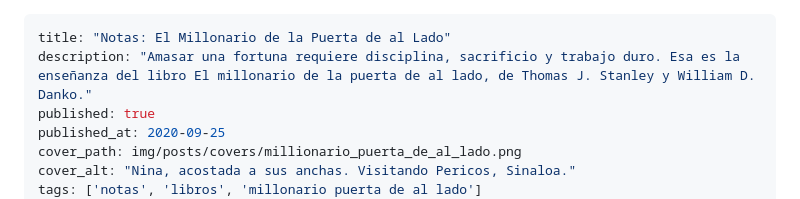
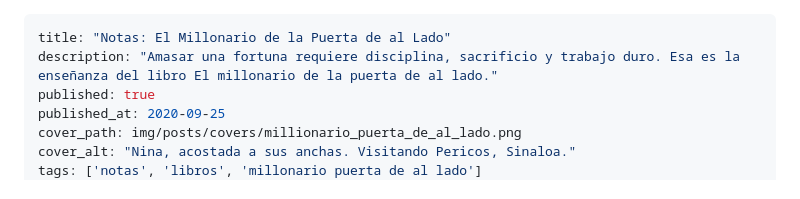
Before and after one commit to davidojedalopez/perro-dinero, a Markdown page: posts/2020-09-25-resumen-millionario-puerta-de-al-lado.md, the part around the change. Rendered like a GitHub page.

Commit message:
Update description

```diff
--- a/posts/2020-09-25-resumen-millionario-puerta-de-al-lado.md
+++ b/posts/2020-09-25-resumen-millionario-puerta-de-al-lado.md
@@ -1,6 +1,6 @@
 ---
 title: "Notas: El Millonario de la Puerta de al Lado"
-description: "Amasar una fortuna requiere disciplina, sacrificio y trabajo duro. Esa es la enseñanza del libro El millonario de la puerta de al lado, de Thomas J. Stanley y William D. Danko."
+description: "Amasar una fortuna requiere disciplina, sacrificio y trabajo duro. Esa es la enseñanza del libro El millonario de la puerta de al lado."
 published: true
 published_at: 2020-09-25
 cover_path: img/posts/covers/millionario_puerta_de_al_lado.png
```
